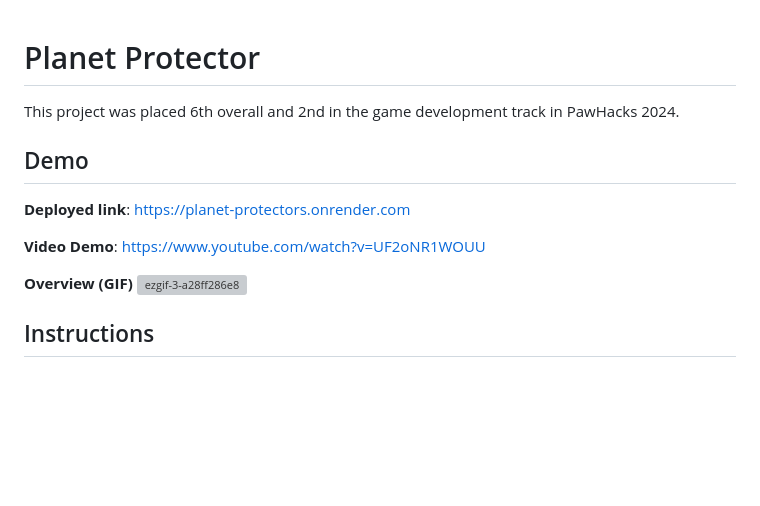
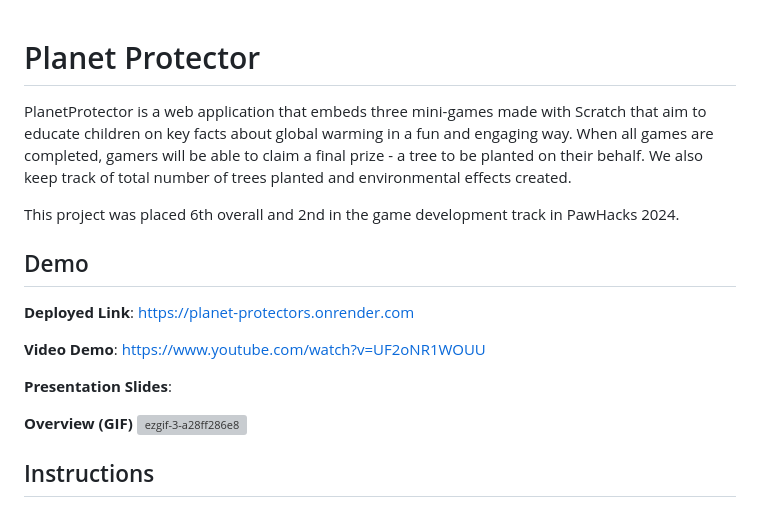
Before and after one commit to yuqihu1103/Planet-Protectors, a Markdown page: README.md, the part around the change. Drawn GitHub-style; blank space fills up the shorter version; grey boxes are pictures that could not be loaded.

```diff
--- a/README.md
+++ b/README.md
@@ -1,11 +1,15 @@
 # Planet Protector
+
+PlanetProtector is a web application that embeds three mini-games made with Scratch that aim to educate children on key facts about global warming in a fun and engaging way. When all games are completed, gamers will be able to claim a final prize - a tree to be planted on their behalf. We also keep track of total number of trees planted and environmental effects created.
 
 This project was placed 6th overall and 2nd in the game development track in PawHacks 2024.
 
 ## Demo
-**Deployed link**: https://planet-protectors.onrender.com
+**Deployed Link**: https://planet-protectors.onrender.com
 
 **Video Demo**: https://www.youtube.com/watch?v=UF2oNR1WOUU
+
+**Presentation Slides**:
 
 **Overview (GIF)**
 ![ezgif-3-a28ff286e8](https://github.com/yuqihu1103/Planet-Protectors/assets/133090163/70c3d0a6-2634-444c-9c5e-a9808b25ddb8)
```
